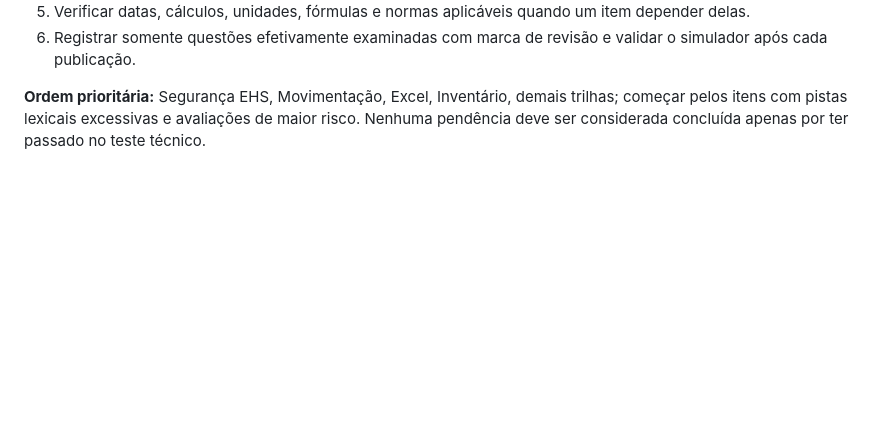
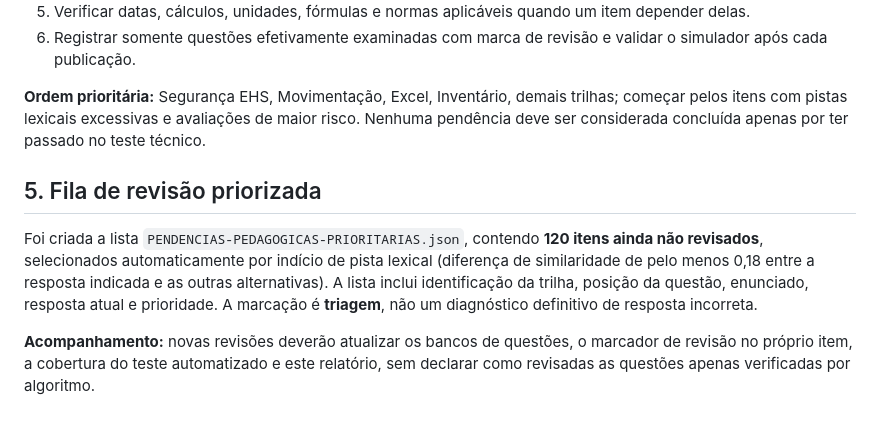
Before and after one commit to cincoregioes-star/instituto-ensinomeu, a Markdown page: conteudos-recuperados/logistica/RELATORIO-REVISAO-PEDAGOGICA.md, the part around the change. Drawn GitHub-style; blank space fills up the shorter version.

Commit message:
Atualiza relatório pedagógico com fila de 120 itens priorizados para revisão

```diff
--- a/conteudos-recuperados/logistica/RELATORIO-REVISAO-PEDAGOGICA.md
+++ b/conteudos-recuperados/logistica/RELATORIO-REVISAO-PEDAGOGICA.md
@@ -60,3 +60,9 @@ Os arquivos de dados registram essas intervenções com:
 6. Registrar somente questões efetivamente examinadas com marca de revisão e validar o simulador após cada publicação.
 
 **Ordem prioritária:** Segurança EHS, Movimentação, Excel, Inventário, demais trilhas; começar pelos itens com pistas lexicais excessivas e avaliações de maior risco. Nenhuma pendência deve ser considerada concluída apenas por ter passado no teste técnico.
+
+## 5. Fila de revisão priorizada
+
+Foi criada a lista `PENDENCIAS-PEDAGOGICAS-PRIORITARIAS.json`, contendo **120 itens ainda não revisados**, selecionados automaticamente por indício de pista lexical (diferença de similaridade de pelo menos 0,18 entre a resposta indicada e as outras alternativas). A lista inclui identificação da trilha, posição da questão, enunciado, resposta atual e prioridade. A marcação é **triagem**, não um diagnóstico definitivo de resposta incorreta.
+
+**Acompanhamento:** novas revisões deverão atualizar os bancos de questões, o marcador de revisão no próprio item, a cobertura do teste automatizado e este relatório, sem declarar como revisadas as questões apenas verificadas por algoritmo.
```
